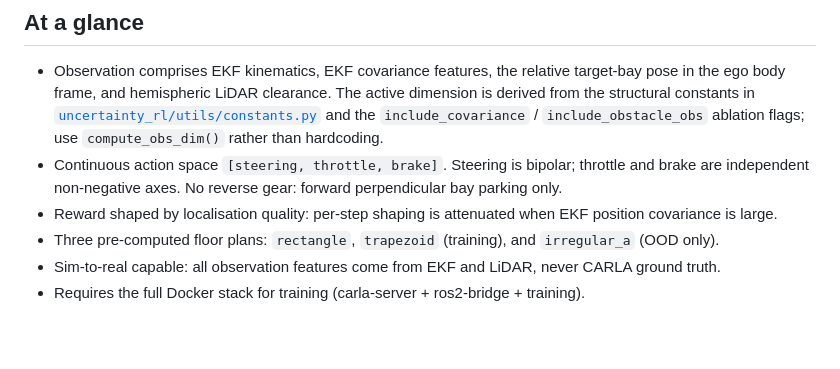
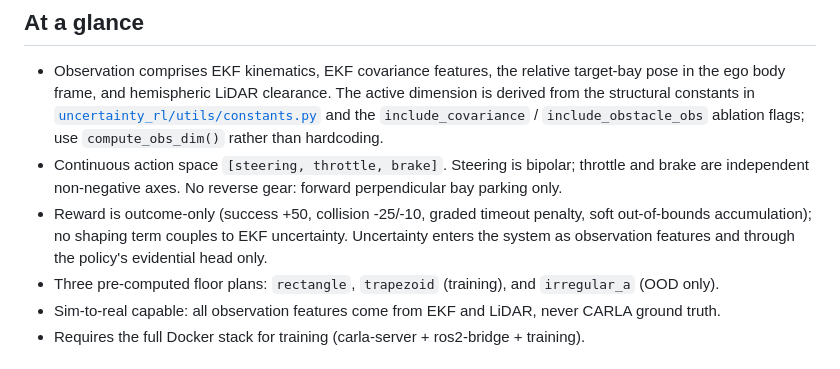
Before and after one commit to Expo39/Uncertainty-Conditioned-RL-with-Evidential-Policy-Networks-for-Autonomous-Systems, a Markdown page: uncertainty_rl/envs/README.md, the part around the change. Rendered like a GitHub page; blank space fills up the shorter version.

Commit message:
algin reward description with outcome-only design

```diff
--- a/uncertainty_rl/envs/README.md
+++ b/uncertainty_rl/envs/README.md
@@ -6,7 +6,7 @@ Gymnasium-compatible CARLA parking environment with real EKF covariance from `ro
 
 - Observation comprises EKF kinematics, EKF covariance features, the relative target-bay pose in the ego body frame, and hemispheric LiDAR clearance. The active dimension is derived from the structural constants in [`uncertainty_rl/utils/constants.py`](../utils/constants.py) and the `include_covariance` / `include_obstacle_obs` ablation flags; use `compute_obs_dim()` rather than hardcoding.
 - Continuous action space `[steering, throttle, brake]`. Steering is bipolar; throttle and brake are independent non-negative axes. No reverse gear: forward perpendicular bay parking only.
-- Reward shaped by localisation quality: per-step shaping is attenuated when EKF position covariance is large.
+- Reward is outcome-only (success +50, collision -25/-10, graded timeout penalty, soft out-of-bounds accumulation); no shaping term couples to EKF uncertainty. Uncertainty enters the system as observation features and through the policy's evidential head only.
 - Three pre-computed floor plans: `rectangle`, `trapezoid` (training), and `irregular_a` (OOD only).
 - Sim-to-real capable: all observation features come from EKF and LiDAR, never CARLA ground truth.
 - Requires the full Docker stack for training (carla-server + ros2-bridge + training).
```
Also changed, not shown: .github/copilot-instructions.md (+1 -1 lines).
